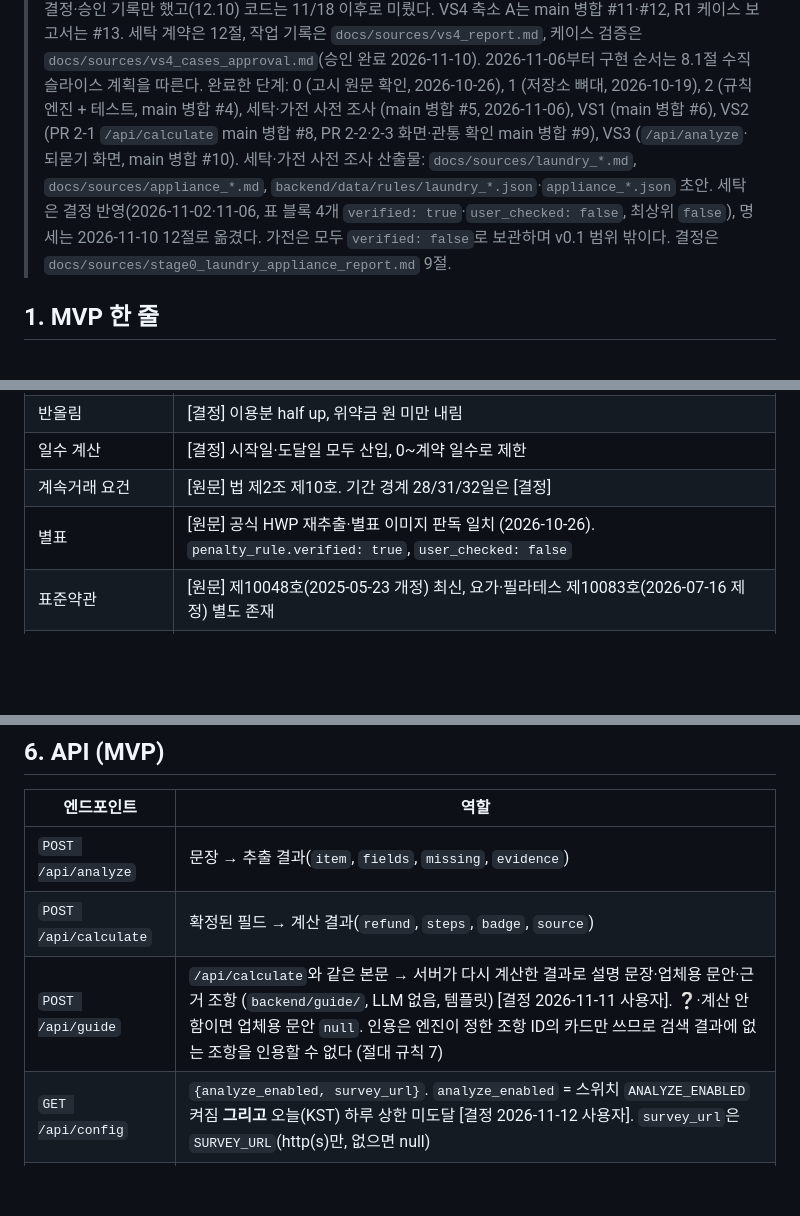
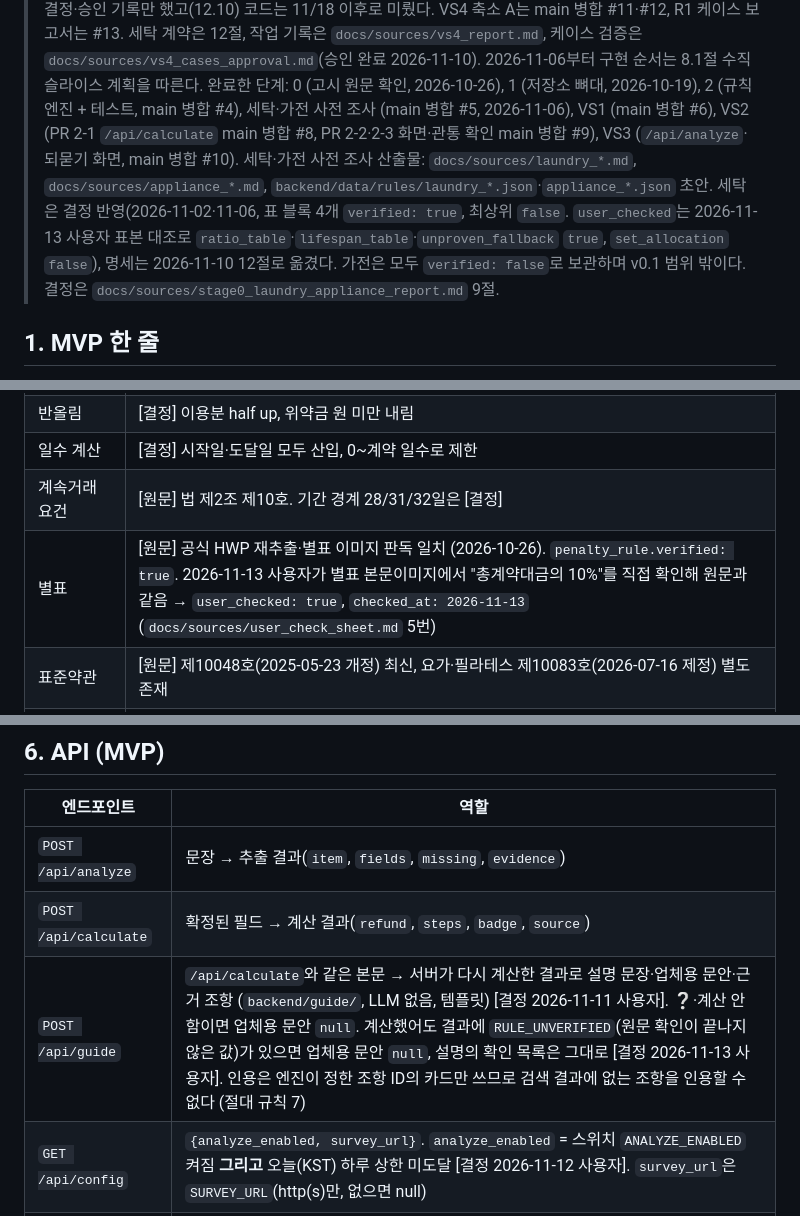
Before and after one commit to wuhyuk/by-the-book, a Markdown page: docs/MVP_SPEC.md, 3 parts joined by grey strips. Drawn GitHub-style; blank space fills up the shorter version.

```diff
--- a/docs/MVP_SPEC.md
+++ b/docs/MVP_SPEC.md
@@ -3,7 +3,7 @@
 > 상태: **초안**. 현재 단계에 필요한 결정이 끝나기 전에는 그 단계를 구현하지 않는다. 결정이 나면 이 문서를 먼저 갱신한다.
 > **현재 단계: 1차 배포 라운드 (일정 변경 2026-11-11, 8.1 "1차 배포 일정"). PR-A `feat/guide-and-switches` main 병합 #14. 지금은 PR-B `feat/web-deploy-pack`(1개월 경계 문구, 분석 순서·설정 보완, 화면, 배포 패키지 `Dockerfile`·`docs/DEPLOY.md`·`scripts/smoke_deploy.py`), 다음은 11/14(토) 1차 배포 → 11/14~11/17 버그 수정만 → 11/18까지 사용자 만족도 정량평가(응답 10명 이상)**. VS4 복원 R1은 결정·승인 기록만 했고(12.10) 코드는 11/18 이후로 미뤘다. VS4 축소 A는 main 병합 #11·#12, R1 케이스 보고서는 #13. 세탁 계약은 12절, 작업 기록은 `docs/sources/vs4_report.md`, 케이스 검증은 `docs/sources/vs4_cases_approval.md`(승인 완료 2026-11-10). 2026-11-06부터 구현 순서는 8.1절 수직 슬라이스 계획을 따른다.
 > 완료한 단계: 0 (고시 원문 확인, 2026-10-26), 1 (저장소 뼈대, 2026-10-19), 2 (규칙 엔진 + 테스트, main 병합 #4), 세탁·가전 사전 조사 (main 병합 #5, 2026-11-06), VS1 (main 병합 #6), VS2 (PR 2-1 `/api/calculate` main 병합 #8, PR 2-2·2-3 화면·관통 확인 main 병합 #9), VS3 (`/api/analyze`·되묻기 화면, main 병합 #10).
-> 세탁·가전 사전 조사 산출물: `docs/sources/laundry_*.md`, `docs/sources/appliance_*.md`, `backend/data/rules/laundry_*.json`·`appliance_*.json` 초안. 세탁은 결정 반영(2026-11-02·11-06, 표 블록 4개 `verified: true`·`user_checked: false`, 최상위 `false`), 명세는 2026-11-10 12절로 옮겼다. 가전은 모두 `verified: false`로 보관하며 v0.1 범위 밖이다. 결정은 `docs/sources/stage0_laundry_appliance_report.md` 9절.
+> 세탁·가전 사전 조사 산출물: `docs/sources/laundry_*.md`, `docs/sources/appliance_*.md`, `backend/data/rules/laundry_*.json`·`appliance_*.json` 초안. 세탁은 결정 반영(2026-11-02·11-06, 표 블록 4개 `verified: true`, 최상위 `false`. `user_checked`는 2026-11-13 사용자 표본 대조로 `ratio_table`·`lifespan_table`·`unproven_fallback` `true`, `set_allocation` `false`), 명세는 2026-11-10 12절로 옮겼다. 가전은 모두 `verified: false`로 보관하며 v0.1 범위 밖이다. 결정은 `docs/sources/stage0_laundry_appliance_report.md` 9절.
 
 ## 1. MVP 한 줄
 
@@ -488,7 +488,7 @@ def decide_badge(*, judgment_requested: bool, out_of_scope: bool, missing_or_inv
 | 반올림 | [결정] 이용분 half up, 위약금 원 미만 내림 |
 | 일수 계산 | [결정] 시작일·도달일 모두 산입, 0~계약 일수로 제한 |
 | 계속거래 요건 | [원문] 법 제2조 제10호. 기간 경계 28/31/32일은 [결정] |
-| 별표 | [원문] 공식 HWP 재추출·별표 이미지 판독 일치 (2026-10-26). `penalty_rule.verified: true`, `user_checked: false` |
+| 별표 | [원문] 공식 HWP 재추출·별표 이미지 판독 일치 (2026-10-26). `penalty_rule.verified: true`. 2026-11-13 사용자가 별표 본문이미지에서 "총계약대금의 10%"를 직접 확인해 원문과 같음 → `user_checked: true`, `checked_at: 2026-11-13` (`docs/sources/user_check_sheet.md` 5번) |
 | 표준약관 | [원문] 제10048호(2025-05-23 개정) 최신, 요가·필라테스 제10083호(2026-07-16 제정) 별도 존재 |
 | 고시 현행성 | [원문] 제2019-9호 이후 개정 없음 (2026-10-26) |
 | 방문판매법 2026-09-29 개정 | 인용 조문(제2조 제10호, 제31조, 제32조)에 개정 표시 없음 [해석] |
@@ -499,7 +499,7 @@ def decide_badge(*, judgment_requested: bool, out_of_scope: bool, missing_or_inv
 |---|---|
 | `POST /api/analyze` | 문장 → 추출 결과(`item`, `fields`, `missing`, `evidence`) |
 | `POST /api/calculate` | 확정된 필드 → 계산 결과(`refund`, `steps`, `badge`, `source`) |
-| `POST /api/guide` | `/api/calculate`와 같은 본문 → 서버가 다시 계산한 결과로 설명 문장·업체용 문안·근거 조항 (`backend/guide/`, LLM 없음, 템플릿) [결정 2026-11-11 사용자]. ❔·계산 안 함이면 업체용 문안 `null`. 인용은 엔진이 정한 조항 ID의 카드만 쓰므로 검색 결과에 없는 조항을 인용할 수 없다 (절대 규칙 7) |
+| `POST /api/guide` | `/api/calculate`와 같은 본문 → 서버가 다시 계산한 결과로 설명 문장·업체용 문안·근거 조항 (`backend/guide/`, LLM 없음, 템플릿) [결정 2026-11-11 사용자]. ❔·계산 안 함이면 업체용 문안 `null`. 계산했어도 결과에 `RULE_UNVERIFIED`(원문 확인이 끝나지 않은 값)가 있으면 업체용 문안 `null`, 설명의 확인 목록은 그대로 [결정 2026-11-13 사용자]. 인용은 엔진이 정한 조항 ID의 카드만 쓰므로 검색 결과에 없는 조항을 인용할 수 없다 (절대 규칙 7) |
 | `GET /api/config` | `{analyze_enabled, survey_url}`. `analyze_enabled` = 스위치 `ANALYZE_ENABLED` 켜짐 **그리고** 오늘(KST) 하루 상한 미도달 [결정 2026-11-12 사용자]. `survey_url`은 `SURVEY_URL`(http(s)만, 없으면 null) |
 | `GET /healthz` | 배포 헬스체크 `{"status": "ok"}` (외부 호출 없음). 그 밖의 `/api` 밖 경로는 화면(`frontend/dist`, SPA 폴백), 없는 `/api/*`는 404 JSON (`docs/DEPLOY.md`) |
 
```
Also changed, not shown: other parts of docs/MVP_SPEC.md (+3 -3 lines).
